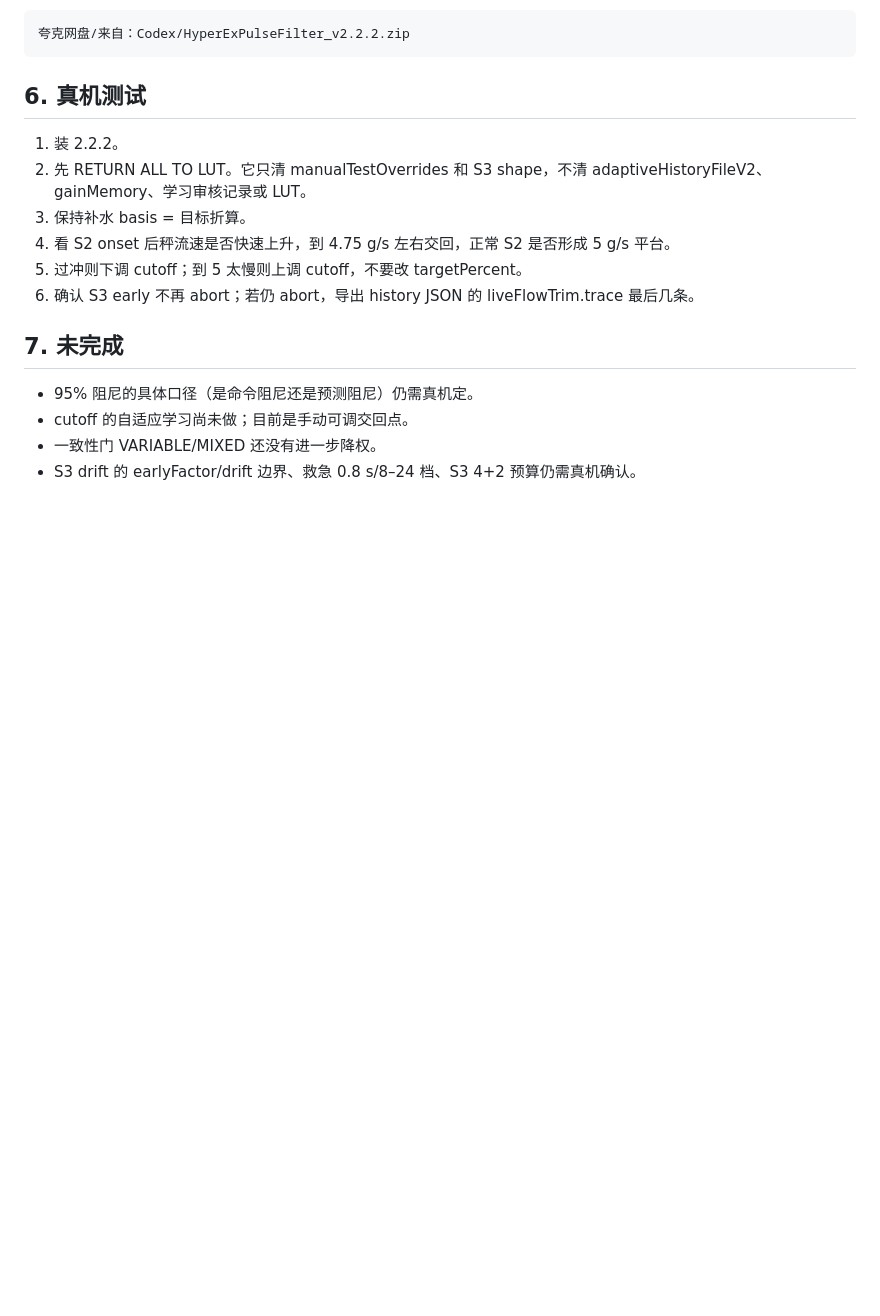
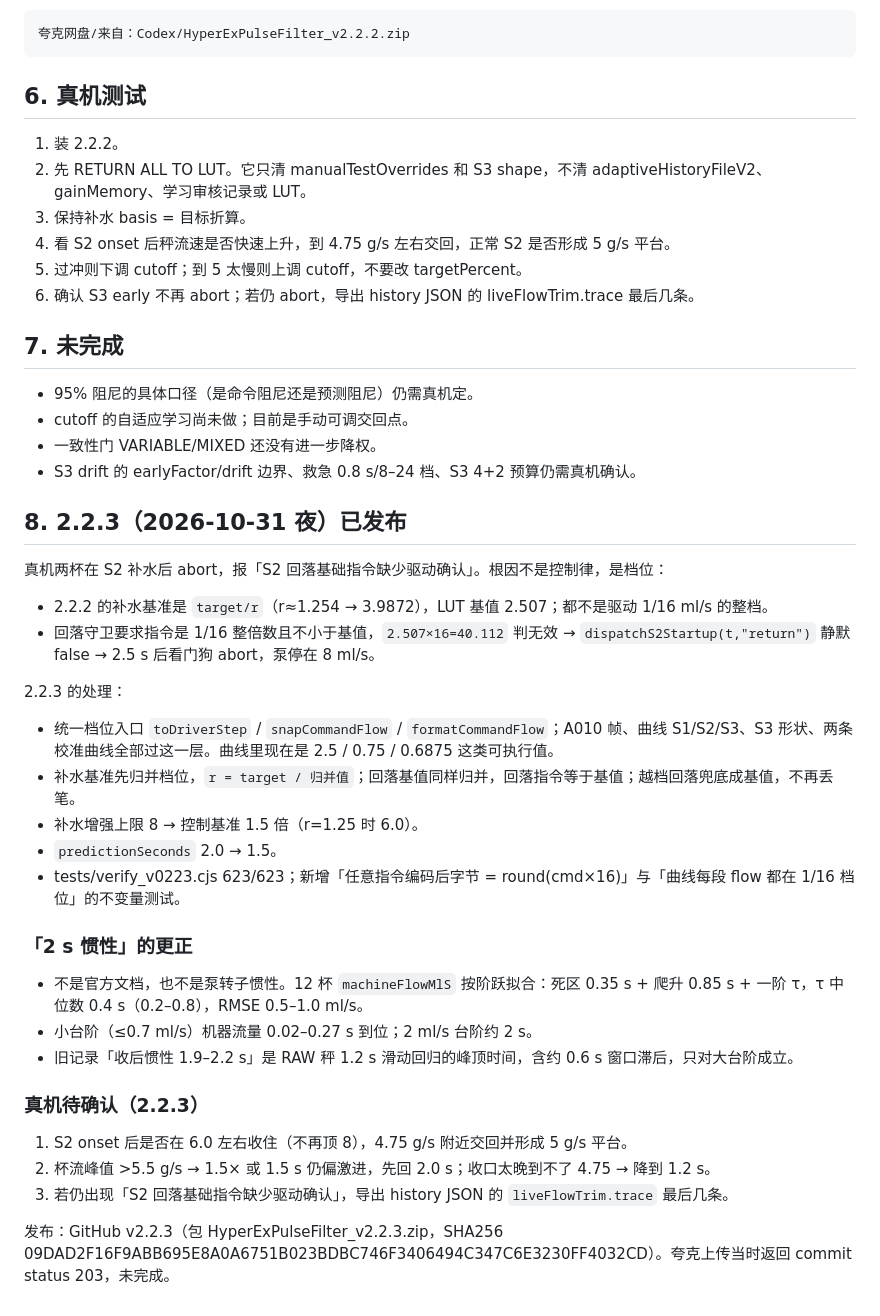
Before and after one commit to ladiosupp/decenthyperexplugin, a Markdown page: HANDOFF_2026-10-31-s2-refill-fix.md, the part around the change. Drawn GitHub-style; blank space fills up the shorter version.

Commit message:
交接：2.2.3 已发布，写入档位与补水回落根因

```diff
--- a/HANDOFF_2026-10-31-s2-refill-fix.md
+++ b/HANDOFF_2026-10-31-s2-refill-fix.md
@@ -89,3 +89,32 @@ GitHub Release：
 - cutoff 的自适应学习尚未做；目前是手动可调交回点。
 - 一致性门 VARIABLE/MIXED 还没有进一步降权。
 - S3 drift 的 earlyFactor/drift 边界、救急 0.8 s/8–24 档、S3 4+2 预算仍需真机确认。
+
+## 8. 2.2.3（2026-10-31 夜）已发布
+
+真机两杯在 S2 补水后 abort，报「S2 回落基础指令缺少驱动确认」。根因不是控制律，是档位：
+
+- 2.2.2 的补水基准是 `target/r`（r≈1.254 → 3.9872），LUT 基值 2.507；都不是驱动 1/16 ml/s 的整档。
+- 回落守卫要求指令是 1/16 整倍数且不小于基值，`2.507×16=40.112` 判无效 → `dispatchS2Startup(t,"return")` 静默 false → 2.5 s 后看门狗 abort，泵停在 8 ml/s。
+
+2.2.3 的处理：
+
+- 统一档位入口 `toDriverStep` / `snapCommandFlow` / `formatCommandFlow`；A010 帧、曲线 S1/S2/S3、S3 形状、两条校准曲线全部过这一层。曲线里现在是 2.5 / 0.75 / 0.6875 这类可执行值。
+- 补水基准先归并档位，`r = target / 归并值`；回落基值同样归并，回落指令等于基值；越档回落兜底成基值，不再丢笔。
+- 补水增强上限 8 → 控制基准 1.5 倍（r=1.25 时 6.0）。
+- `predictionSeconds` 2.0 → 1.5。
+- tests/verify_v0223.cjs 623/623；新增「任意指令编码后字节 = round(cmd×16)」与「曲线每段 flow 都在 1/16 档位」的不变量测试。
+
+### 「2 s 惯性」的更正
+
+- 不是官方文档，也不是泵转子惯性。12 杯 `machineFlowMlS` 按阶跃拟合：死区 0.35 s + 爬升 0.85 s + 一阶 τ，τ 中位数 0.4 s（0.2–0.8），RMSE 0.5–1.0 ml/s。
+- 小台阶（≤0.7 ml/s）机器流量 0.02–0.27 s 到位；2 ml/s 台阶约 2 s。
+- 旧记录「收后惯性 1.9–2.2 s」是 RAW 秤 1.2 s 滑动回归的峰顶时间，含约 0.6 s 窗口滞后，只对大台阶成立。
+
+### 真机待确认（2.2.3）
+
+1. S2 onset 后是否在 6.0 左右收住（不再顶 8），4.75 g/s 附近交回并形成 5 g/s 平台。
+2. 杯流峰值 >5.5 g/s → 1.5× 或 1.5 s 仍偏激进，先回 2.0 s；收口太晚到不了 4.75 → 降到 1.2 s。
+3. 若仍出现「S2 回落基础指令缺少驱动确认」，导出 history JSON 的 `liveFlowTrim.trace` 最后几条。
+
+发布：GitHub v2.2.3（包 HyperExPulseFilter_v2.2.3.zip，SHA256 09DAD2F16F9ABB695E8A0A6751B023BDBC746F3406494C347C6E3230FF4032CD）。夸克上传当时返回 commit status 203，未完成。
```
